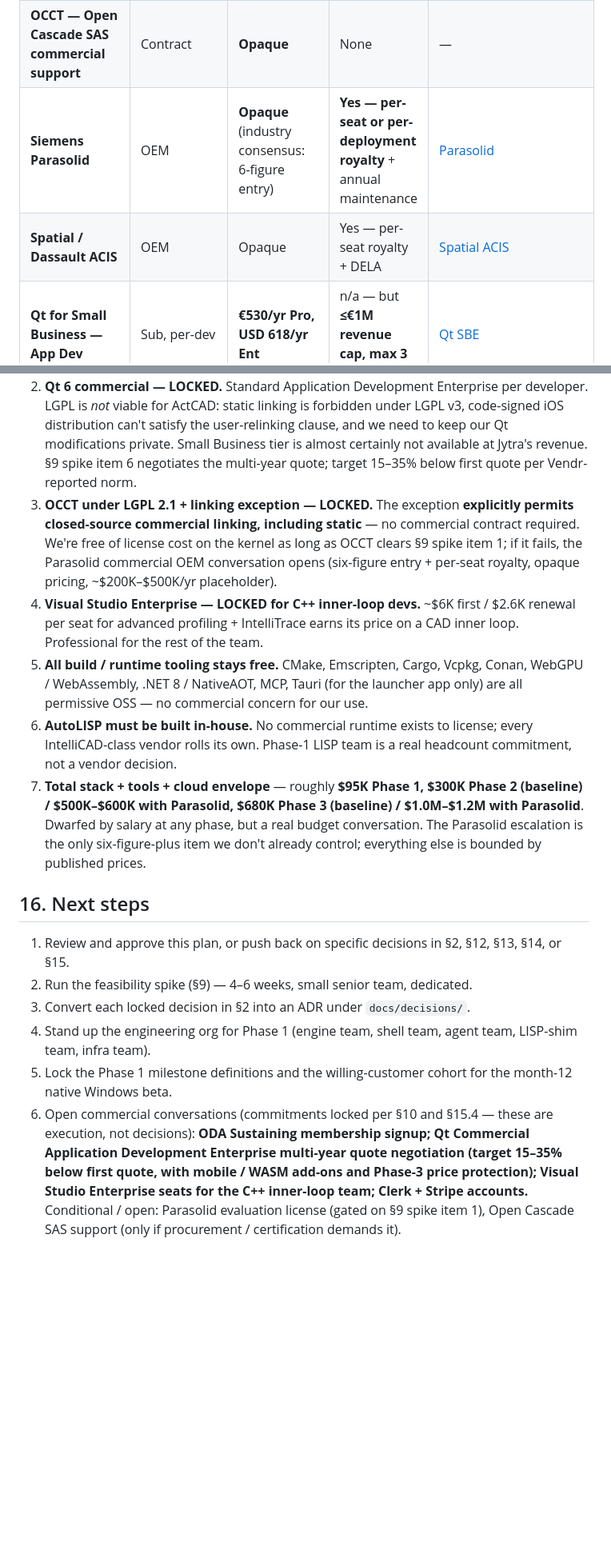
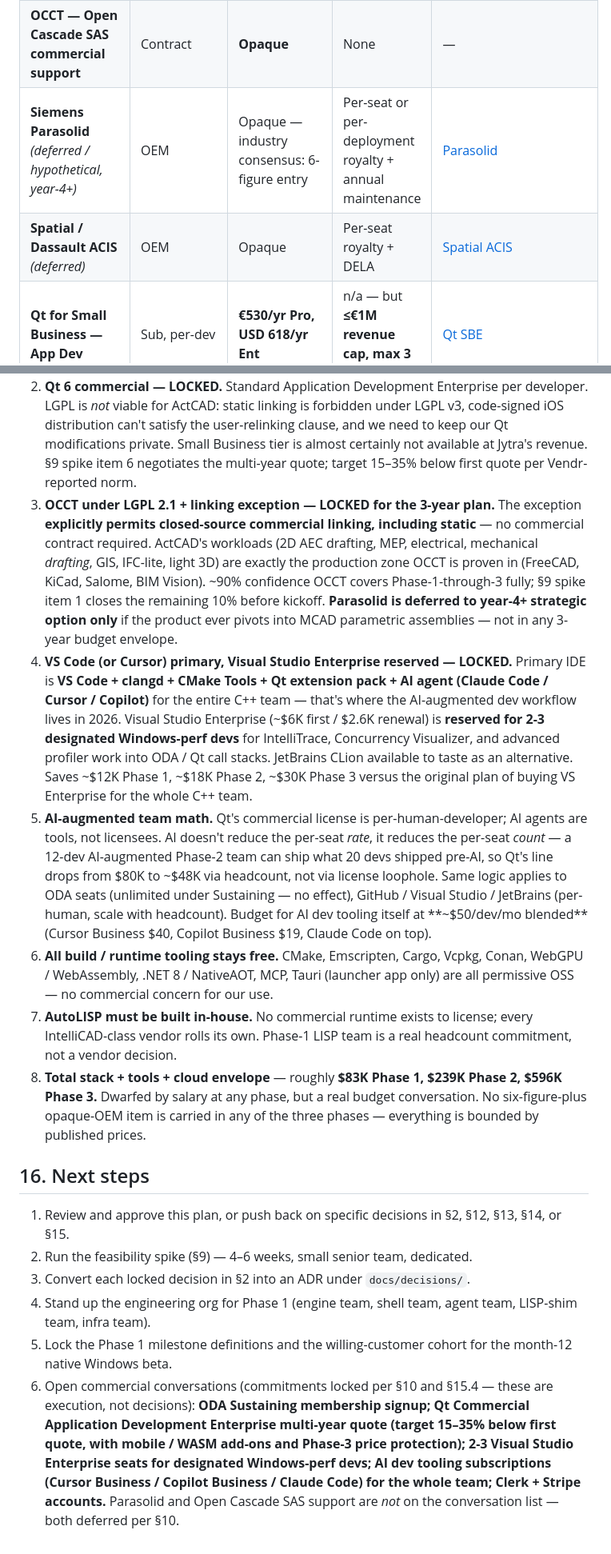
Before and after one commit to varunreddy2102/Actcad-Re-Architecture-, a Markdown page: docs/rearchitecture-plan.md, 2 parts joined by grey strips. Shown at 80% size. Rendered like a GitHub page; blank space fills up the shorter version.

```diff
--- a/docs/rearchitecture-plan.md
+++ b/docs/rearchitecture-plan.md
@@ -441,8 +442,8 @@ Per-component cost data appears inline in each §11 subsection. This section rol
 | **ODA extensions** (BimRv / BimNw / MCAD / Civil / Scan-to-BIM) | Add-on, Sustaining+ | $5K–$10K/yr each (reported) | None | [ODA FAQ](https://www.opendesign.com/faq/membership) |
 | **OCCT (LGPL path)** | LGPL 2.1 + linking exception | **$0** | None | [OCCT licensing](https://dev.opencascade.org/resources/licensing) |
 | **OCCT — Open Cascade SAS commercial support** | Contract | **Opaque** | None | — |
-| **Siemens Parasolid** | OEM | **Opaque** (industry consensus: 6-figure entry) | **Yes — per-seat or per-deployment royalty** + annual maintenance | [Parasolid](https://plm.sw.siemens.com/en-US/plm-components/parasolid/) |
-| **Spatial / Dassault ACIS** | OEM | Opaque | Yes — per-seat royalty + DELA | [Spatial ACIS](https://www.spatial.com/solutions/3d-modeling/3d-acis-modeler) |
+| **Siemens Parasolid** *(deferred / hypothetical, year-4+)* | OEM | Opaque — industry consensus: 6-figure entry | Per-seat or per-deployment royalty + annual maintenance | [Parasolid](https://plm.sw.siemens.com/en-US/plm-components/parasolid/) |
+| **Spatial / Dassault ACIS** *(deferred)* | OEM | Opaque | Per-seat royalty + DELA | [Spatial ACIS](https://www.spatial.com/solutions/3d-modeling/3d-acis-modeler) |
 | **Qt for Small Business — App Dev** | Sub, per-dev | **€530/yr Pro, USD 618/yr Ent** | n/a — but **≤€1M revenue cap, max 3 licenses** | [Qt SBE](https://www.qt.io/development/qt-for-small-business) |
 | **Qt — Application Development (standard)** | Sub, per-dev | ~$3,624/yr Pro, $3,948–$4,660/yr Ent | n/a | [Qt pricing](https://www.qt.io/pricing) |
 | **Qt — Device Creation / Mobile / WASM add-ons** | Sub, per-dev | +30–60% over App Dev | n/a | [Qt pricing](https://www.qt.io/pricing) |
@@ -542,11 +546,12 @@ ActCAD is a closed-source commercial product. The license tier on every componen
 
 1. **ODA Sustaining from day 1 — LOCKED.** $7.5K first / $4.5K/yr renewal for unlimited commercial seats + inWEB Web/SaaS redistribution rights with **no per-seat royalty** is the single best-value line item in the entire stack. Limited Commercial's 100-seat cap is a footgun at our scale; Founding (~$37.5K) considered in Phase 3 for source + Git access + business-continuation rights.
 2. **Qt 6 commercial — LOCKED.** Standard Application Development Enterprise per developer. LGPL is *not* viable for ActCAD: static linking is forbidden under LGPL v3, code-signed iOS distribution can't satisfy the user-relinking clause, and we need to keep our Qt modifications private. Small Business tier is almost certainly not available at Jytra's revenue. §9 spike item 6 negotiates the multi-year quote; target 15–35% below first quote per Vendr-reported norm.
-3. **OCCT under LGPL 2.1 + linking exception — LOCKED.** The exception **explicitly permits closed-source commercial linking, including static** — no commercial contract required. We're free of license cost on the kernel as long as OCCT clears §9 spike item 1; if it fails, the Parasolid commercial OEM conversation opens (six-figure entry + per-seat royalty, opaque pricing, ~$200K–$500K/yr placeholder).
-4. **Visual Studio Enterprise — LOCKED for C++ inner-loop devs.** ~$6K first / $2.6K renewal per seat for advanced profiling + IntelliTrace earns its price on a CAD inner loop. Professional for the rest of the team.
-5. **All build / runtime tooling stays free.** CMake, Emscripten, Cargo, Vcpkg, Conan, WebGPU / WebAssembly, .NET 8 / NativeAOT, MCP, Tauri (for the launcher app only) are all permissive OSS — no commercial concern for our use.
-6. **AutoLISP must be built in-house.** No commercial runtime exists to license; every IntelliCAD-class vendor rolls its own. Phase-1 LISP team is a real headcount commitment, not a vendor decision.
-7. **Total stack + tools + cloud envelope** — roughly **$95K Phase 1, $300K Phase 2 (baseline) / $500K–$600K with Parasolid, $680K Phase 3 (baseline) / $1.0M–$1.2M with Parasolid**. Dwarfed by salary at any phase, but a real budget conversation. The Parasolid escalation is the only six-figure-plus item we don't already control; everything else is bounded by published prices.
+3. **OCCT under LGPL 2.1 + linking exception — LOCKED for the 3-year plan.** The exception **explicitly permits closed-source commercial linking, including static** — no commercial contract required. ActCAD's workloads (2D AEC drafting, MEP, electrical, mechanical *drafting*, GIS, IFC-lite, light 3D) are exactly the production zone OCCT is proven in (FreeCAD, KiCad, Salome, BIM Vision). ~90% confidence OCCT covers Phase-1-through-3 fully; §9 spike item 1 closes the remaining 10% before kickoff. **Parasolid is deferred to year-4+ strategic option only** if the product ever pivots into MCAD parametric assemblies — not in any 3-year budget envelope.
+4. **VS Code (or Cursor) primary, Visual Studio Enterprise reserved — LOCKED.** Primary IDE is **VS Code + clangd + CMake Tools + Qt extension pack + AI agent (Claude Code / Cursor / Copilot)** for the entire C++ team — that's where the AI-augmented dev workflow lives in 2026. Visual Studio Enterprise (~$6K first / $2.6K renewal) is **reserved for 2-3 designated Windows-perf devs** for IntelliTrace, Concurrency Visualizer, and advanced profiler work into ODA / Qt call stacks. JetBrains CLion available to taste as an alternative. Saves ~$12K Phase 1, ~$18K Phase 2, ~$30K Phase 3 versus the original plan of buying VS Enterprise for the whole C++ team.
+5. **AI-augmented team math.** Qt's commercial license is per-human-developer; AI agents are tools, not licensees. AI doesn't reduce the per-seat *rate*, it reduces the per-seat *count* — a 12-dev AI-augmented Phase-2 team can ship what 20 devs shipped pre-AI, so Qt's line drops from $80K to ~$48K via headcount, not via license loophole. Same logic applies to ODA seats (unlimited under Sustaining — no effect), GitHub / Visual Studio / JetBrains (per-human, scale with headcount). Budget for AI dev tooling itself at **~$50/dev/mo blended** (Cursor Business $40, Copilot Business $19, Claude Code on top).
+6. **All build / runtime tooling stays free.** CMake, Emscripten, Cargo, Vcpkg, Conan, WebGPU / WebAssembly, .NET 8 / NativeAOT, MCP, Tauri (launcher app only) are all permissive OSS — no commercial concern for our use.
+7. **AutoLISP must be built in-house.** No commercial runtime exists to license; every IntelliCAD-class vendor rolls its own. Phase-1 LISP team is a real headcount commitment, not a vendor decision.
+8. **Total stack + tools + cloud envelope** — roughly **$83K Phase 1, $239K Phase 2, $596K Phase 3.** Dwarfed by salary at any phase, but a real budget conversation. No six-figure-plus opaque-OEM item is carried in any of the three phases — everything is bounded by published prices.
 
 ## 16. Next steps
 
@@ -555,4 +560,4 @@ ActCAD is a closed-source commercial product. The license tier on every componen
 3. Convert each locked decision in §2 into an ADR under `docs/decisions/`.
 4. Stand up the engineering org for Phase 1 (engine team, shell team, agent team, LISP-shim team, infra team).
 5. Lock the Phase 1 milestone definitions and the willing-customer cohort for the month-12 native Windows beta.
-6. Open commercial conversations (commitments locked per §10 and §15.4 — these are execution, not decisions): **ODA Sustaining membership signup; Qt Commercial Application Development Enterprise multi-year quote negotiation (target 15–35% below first quote, with mobile / WASM add-ons and Phase-3 price protection); Visual Studio Enterprise seats for the C++ inner-loop team; Clerk + Stripe accounts.** Conditional / open: Parasolid evaluation license (gated on §9 spike item 1), Open Cascade SAS support (only if procurement / certification demands it).
+6. Open commercial conversations (commitments locked per §10 and §15.4 — these are execution, not decisions): **ODA Sustaining membership signup; Qt Commercial Application Development Enterprise multi-year quote (target 15–35% below first quote, with mobile / WASM add-ons and Phase-3 price protection); 2-3 Visual Studio Enterprise seats for designated Windows-perf devs; AI dev tooling subscriptions (Cursor Business / Copilot Business / Claude Code) for the whole team; Clerk + Stripe accounts.** Parasolid and Open Cascade SAS support are *not* on the conversation list — both deferred per §10.
```
Also changed, not shown: other parts of docs/rearchitecture-plan.md (+25 -21 lines).
